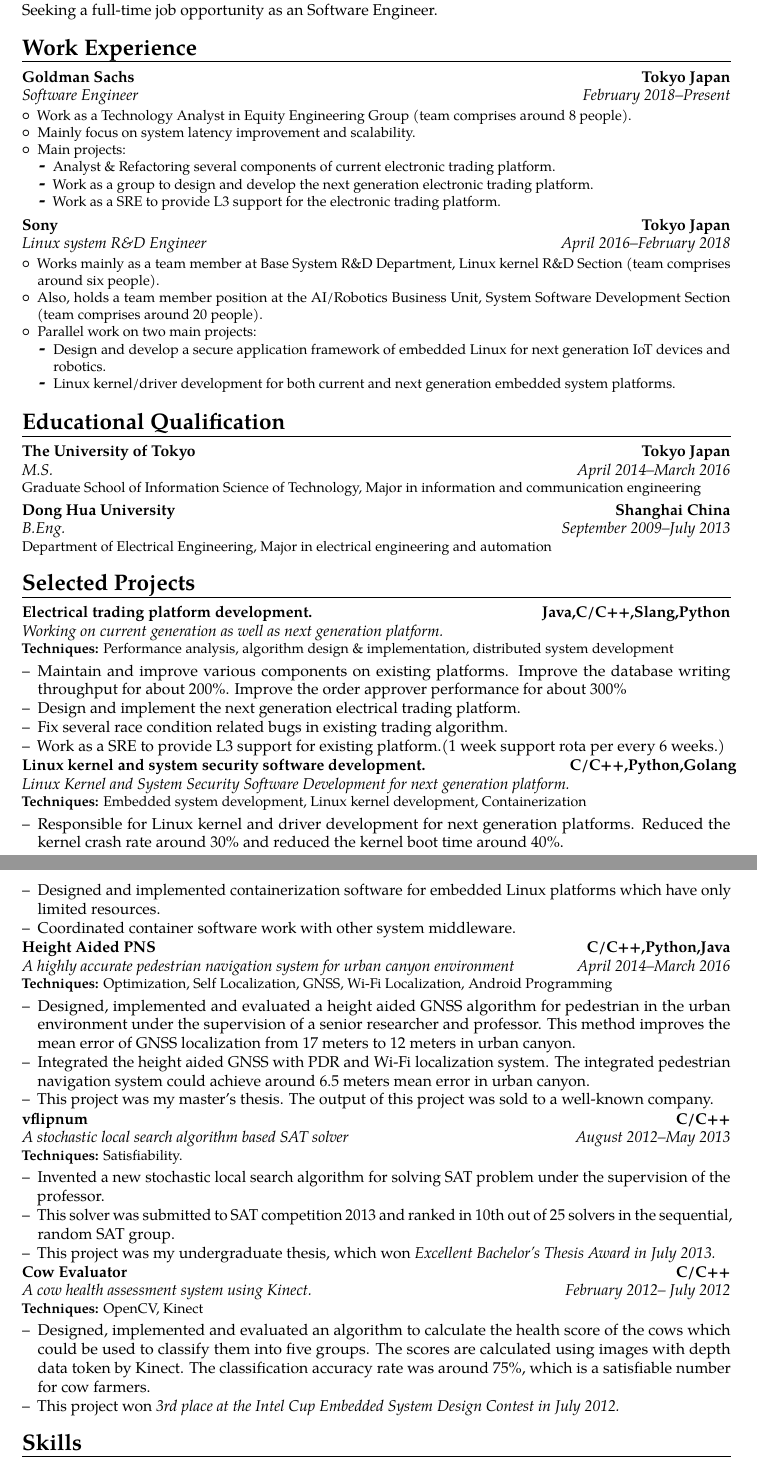
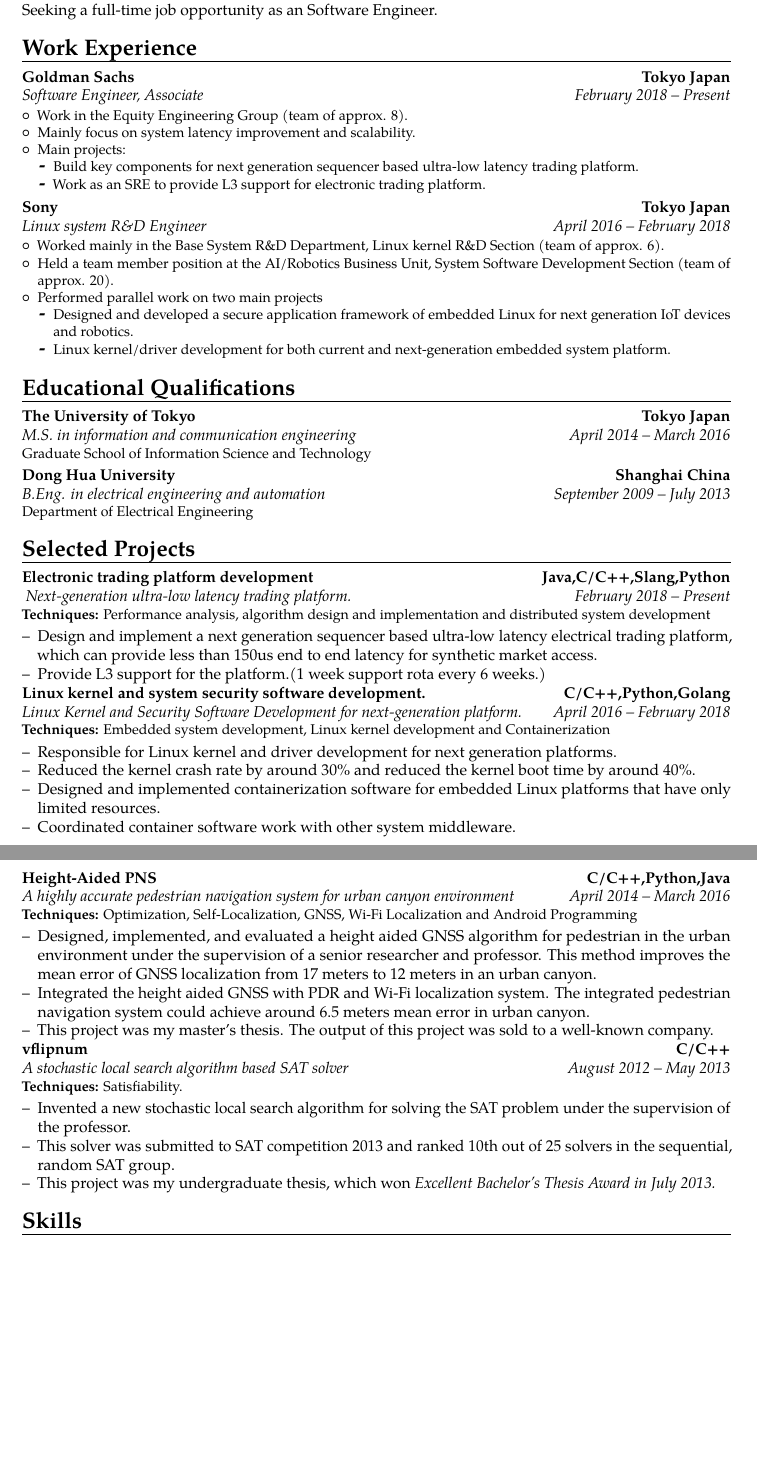
Before and after one commit to yuyang-huang-90/my-cv, a LaTeX CV (template.tex): two parts of pages 1 and 2 of 3 before the commit and two parts of pages 1 and 2 of 2 after it, joined at a grey line, cut so that both start at the same text, the shorter picture padded with empty space. Compiled offline with pdfLaTeX.

Commit message:
update based on the proof reading

```diff
--- a/template.tex
+++ b/template.tex
@@ -28,8 +28,8 @@
 % personal data
 \name{Yuyang}{Huang}
 %\title{Resumé title}                               % optional, remove / comment the line if not wanted
-\address{Shirufido,RM 101}{kitazawa 3-7-8}{155-0031 Setagaya,Tokyo, Japan}% optional, remove / comment the line if not wanted; the "postcode city" and "country" arguments can be omitted or provided empty
-\phone[mobile]{080-4339-9496}                   % optional, remove / comment the line if not wanted; the optional "type" of the phone can be "mobile" (default), "fixed" or "fax"
+\address{RM 604}{Kuramae 4-35-13}{Taito-ku, Tokyo, Japan, 111-0051}% optional, remove / comment the line if not wanted; the "postcode city" and "country" arguments can be omitted or provided empty
+\phone[mobile]{+81-80-4339-9496}                   % optional, remove / comment the line if not wanted; the optional "type" of the phone can be "mobile" (default), "fixed" or "fax"
 %\phone[fixed]{+2~(345)~678~901}
 %\phone[fax]{+3~(456)~789~012}
 \email{sigefriedhyy@gmail.com}                               % optional, remove / comment the line if not wanted
@@ -62,93 +62,80 @@
 \cvline{}{Seeking a full-time job opportunity as an Software Engineer.}
 
 \section{Work Experience}
-\cventry{February 2018--Present}{Software Engineer}{Goldman Sachs}{Tokyo Japan}{}{
+\cventry{February 2018 -- Present}{Software Engineer, Associate}{Goldman Sachs}{Tokyo Japan}{}{
   \begin{itemize}
-    \item Work as a Technology Analyst in Equity Engineering Group (team comprises around 8 people).
+    \item Work in the Equity Engineering Group (team of approx. 8).
     \item Mainly focus on system latency improvement and scalability.
     \item Main projects:
       \begin{itemize}
-        \item Analyst \& Refactoring several components of current electronic
-          trading platform.
-        \item Work as a group to design and develop the next generation electronic trading platform.
-        \item Work as a SRE to provide L3 support for the electronic trading platform.
+        \item Build key components for next generation sequencer based ultra-low latency trading platform.
+        \item Work as an SRE to provide L3 support for  electronic trading platform.
       \end{itemize}
   \end{itemize}
 }
 
-\cventry{April 2016--February 2018}{Linux system R\&D Engineer}{Sony}{Tokyo
+\cventry{April 2016 -- February 2018}{Linux system R\&D Engineer}{Sony}{Tokyo
 Japan}{}{
   \begin{itemize}
-    \item Works mainly as a team member at Base System R\&D Department, Linux kernel
-      R\&D Section (team comprises around six people).
-    \item Also, holds a team member position at the AI/Robotics Business Unit, System
-      Software Development Section (team comprises around 20 people).
-    \item Parallel work on two main projects:
+    \item Worked mainly in the Base System R\&D Department, Linux kernel
+      R\&D Section (team of approx. 6).
+    \item Held a team member position at the AI/Robotics Business Unit, System
+      Software Development Section (team of approx. 20).
+    \item Performed parallel work on two main projects
       \begin{itemize}
-        \item Design and develop a secure application framework of embedded Linux
+        \item Designed and developed a secure application framework of embedded Linux
           for next generation IoT devices and robotics.
-        \item Linux kernel/driver development for both current
-          and next generation embedded system platforms.
+        \item Linux kernel/driver development for both current and
+          next-generation embedded system platform.
       \end{itemize}
   \end{itemize}
 }
 
-\section{Educational Qualification}
-\cventry{April 2014--March 2016}{M.S.}{The University of Tokyo}{Tokyo
-Japan}{}{Graduate {S}chool of Information Science of Technology, Major in information and communication engineering}
-\cventry{September 2009--July 2013}{B.Eng.}{Dong Hua University}{Shanghai China}{}{Department of Electrical Engineering, Major in electrical engineering and automation}  % arguments 3 to 6 can be left empty
+\section{Educational Qualifications}
+\cventry{April 2014 -- March 2016}{M.S. in information and communication engineering}{The University of Tokyo}{Tokyo
+Japan}{}{Graduate {S}chool of Information Science and Technology}
+\cventry{September 2009 -- July 2013}{B.Eng. in electrical engineering and automation}{Dong Hua University}{Shanghai China}{}{Department of Electrical Engineering}  % arguments 3 to 6 can be left empty
 
 \section{Selected Projects}
 
-\cventry{}{Working on current generation as well as next generation platform.}{Electrical trading
-platform development.}{Java,C/C++,Slang,Python}{}{\textbf{Techniques:}  Performance
-analysis, algorithm design \& implementation, distributed system development}
+\cventry{February 2018 -- Present}{ Next-generation ultra-low latency
+  trading platform.}{Electronic trading
+platform development}{Java,C/C++,Slang,Python}{}{\textbf{Techniques:}  Performance
+analysis, algorithm design and implementation and distributed system development}
 \begin{itemize}
-  \item[--]{Maintain and improve various components on existing platforms. Improve the database writing throughput for about
-  200\%. Improve the order approver performance for about 300\%  }
-  \item[--]{Design and implement the next generation electrical trading platform.}
-  \item[--]{Fix several race condition related bugs in existing trading algorithm.}
-  \item[--]{Work as a SRE to provide L3 support for existing platform.(1 week
-    support rota per every 6 weeks.)}
+  \item[--]{Design and implement a next generation sequencer based ultra-low
+    latency electrical trading platform, which can provide less than 150us end to end latency for synthetic market access.}
+  \item[--]{Provide L3 support for the platform.(1 week support rota every 6 weeks.)}
 \end{itemize}
 
-\cventry{}{Linux Kernel and System Security Software Development for next generation platform.}{Linux kernel and system security software development.}{C/C++,Python,Golang}{}{\textbf{Techniques:}  Embedded system development, Linux kernel development, Containerization}
+\cventry{April 2016 -- February 2018}{Linux Kernel and Security Software
+Development for next-generation platform.}{Linux kernel and system security
+software development.}{C/C++,Python,Golang}{}{\textbf{Techniques:}  Embedded system development, Linux kernel development and Containerization}
 \begin{itemize}
   \item[--]{Responsible for Linux kernel and driver development for next
-    generation platforms. Reduced the kernel crash rate around 30\% and reduced the kernel boot time around 40\%.}
+    generation platforms. }
+  \item[--]{Reduced the kernel crash rate by around 30\% and reduced the kernel boot time by around 40\%.}
   \item[--]{Designed and implemented containerization software for embedded Linux
-    platforms which have only limited resources.}
+    platforms that have only limited resources.}
   \item[--]{Coordinated container software work with other system middleware.}
 \end{itemize}
 
-\cventry{April 2014--March 2016}{A highly accurate pedestrian navigation system for urban canyon environment}{Height Aided PNS}{C/C++,Python,Java}{}{\textbf{Techniques:} Optimization, Self
-Localization, GNSS, Wi-Fi Localization, Android Programming}
+\cventry{April 2014 -- March 2016}{A highly accurate pedestrian navigation system for urban canyon environment}{Height-Aided PNS}{C/C++,Python,Java}{}{\textbf{Techniques:} Optimization, Self-Localization, GNSS, Wi-Fi Localization and Android Programming}
 \begin{itemize}
-  \item[--]{Designed, implemented and evaluated a height aided GNSS algorithm for
+  \item[--]{Designed, implemented, and evaluated a height aided GNSS algorithm for
     pedestrian in the urban environment under the supervision of a senior researcher
-  and professor. This method improves the mean error of GNSS localization from 17 meters to 12 meters in urban canyon.}
+  and professor. This method improves the mean error of GNSS localization from 17 meters to 12 meters in an urban canyon.}
   \item[--]{Integrated the height aided GNSS with PDR and Wi-Fi localization system. The integrated pedestrian navigation system could achieve around 6.5 meters mean error in urban canyon.}
   \item[--]{This project was my master's thesis. The output of this project was sold to a well-known company.}
 \end{itemize}
 
-\cventry{August 2012--May 2013}{A stochastic local search algorithm based SAT
+\cventry{August 2012 -- May 2013}{A stochastic local search algorithm based SAT
 solver}{vflipnum}{C/C++}{}{\textbf{Techniques:}
 Satisfiability.}
 \begin{itemize}
-  \item[--]{Invented a new stochastic local search algorithm for solving SAT problem under the supervision of the professor.}
-  \item[--]{This solver was submitted to SAT competition 2013 and ranked in 10th out of 25 solvers in the sequential, random SAT group.}
+  \item[--]{Invented a new stochastic local search algorithm for solving the SAT problem under the supervision of the professor.}
+  \item[--]{This solver was submitted to SAT competition 2013 and ranked 10th out of 25 solvers in the sequential, random SAT group.}
   \item[--]{This project was my undergraduate thesis, which won \em{Excellent
 Bachelor's Thesis Award} in July 2013.}
 \end{itemize}
 
-\cventry{February 2012-- July 2012}{A cow health assessment system using Kinect.}{Cow
-Evaluator}{C/C++}{}{\textbf{Techniques:} OpenCV, Kinect}
-\begin{itemize}
-  \item[--]{Designed, implemented and evaluated an algorithm to calculate the health
-    score of the cows which could be used to classify them into five groups. The
-  scores are calculated using images with depth data token by Kinect. The
-classification accuracy rate was around 75\%, which is a satisfiable number for
-cow farmers.}
-  \item[--]{This project won \em{3rd place at the Intel Cup Embedded System
-Design Contest} in July 2012.}
-\end{itemize}
```
Also changed, not shown: template.bbl (deleted), template.tex (19 more changed lines), 4 other files.
